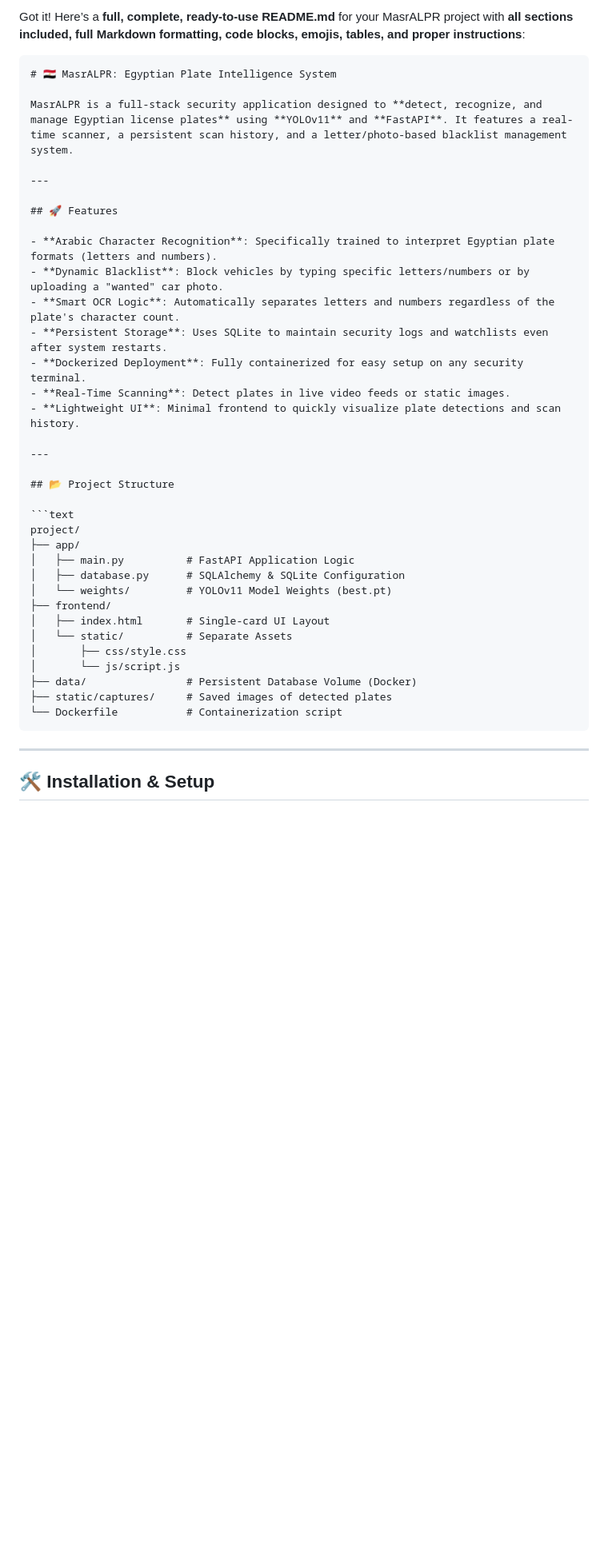
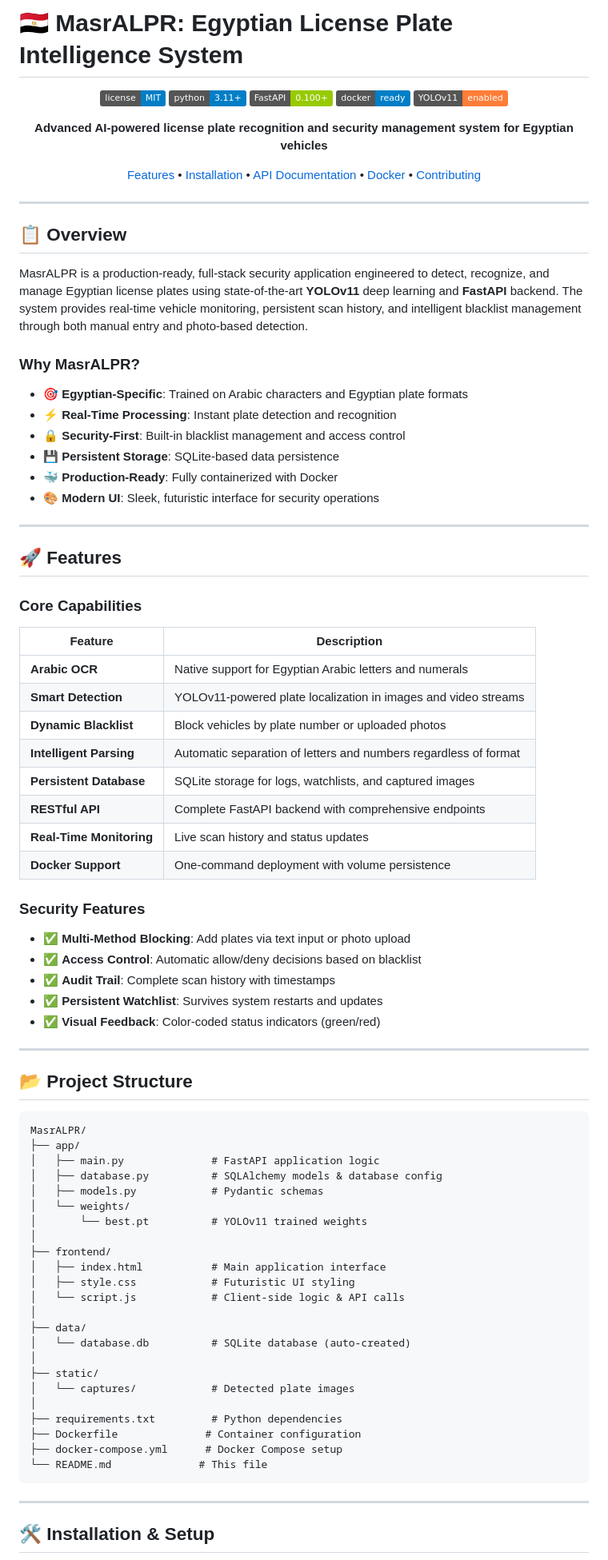
Before and after one commit to MohamedAlaa2005/MasrALPR, a Markdown page: README.md, the part around one of its changes. Shown at 80% size. Rendered like a GitHub page; badges without logos; blank space fills up the shorter version.

`````diff
--- a/README.md
+++ b/README.md
@@ -1,41 +1,88 @@
-Got it! Here’s a **full, complete, ready-to-use README.md** for your MasrALPR project with **all sections included, full Markdown formatting, code blocks, emojis, tables, and proper instructions**:
+# 🇪🇬 MasrALPR: Egyptian License Plate Intelligence System
 
-````markdown
-# 🇪🇬 MasrALPR: Egyptian Plate Intelligence System
+<div align="center">
 
-MasrALPR is a full-stack security application designed to **detect, recognize, and manage Egyptian license plates** using **YOLOv11** and **FastAPI**. It features a real-time scanner, a persistent scan history, and a letter/photo-based blacklist management system.
+![License](https://img.shields.io/badge/license-MIT-blue.svg)
+![Python](https://img.shields.io/badge/python-3.11+-blue.svg)
+![FastAPI](https://img.shields.io/badge/FastAPI-0.100+-green.svg)
+![Docker](https://img.shields.io/badge/docker-ready-blue.svg)
+![YOLOv11](https://img.shields.io/badge/YOLOv11-enabled-orange.svg)
+
+**Advanced AI-powered license plate recognition and security management system for Egyptian vehicles**
+
+[Features](#-features) • [Installation](#-installation--setup) • [API Documentation](#-api-endpoints) • [Docker](#-docker-deployment) • [Contributing](#-contribution)
+
+</div>
+
+---
+
+## 📋 Overview
+
+MasrALPR is a production-ready, full-stack security application engineered to detect, recognize, and manage Egyptian license plates using state-of-the-art **YOLOv11** deep learning and **FastAPI** backend. The system provides real-time vehicle monitoring, persistent scan history, and intelligent blacklist management through both manual entry and photo-based detection.
+
+### Why MasrALPR?
+
+- 🎯 **Egyptian-Specific**: Trained on Arabic characters and Egyptian plate formats
+- ⚡ **Real-Time Processing**: Instant plate detection and recognition
+- 🔒 **Security-First**: Built-in blacklist management and access control
+- 💾 **Persistent Storage**: SQLite-based data persistence
+- 🐳 **Production-Ready**: Fully containerized with Docker
+- 🎨 **Modern UI**: Sleek, futuristic interface for security operations
 
 ---
 
 ## 🚀 Features
 
-- **Arabic Character Recognition**: Specifically trained to interpret Egyptian plate formats (letters and numbers).
-- **Dynamic Blacklist**: Block vehicles by typing specific letters/numbers or by uploading a "wanted" car photo.
-- **Smart OCR Logic**: Automatically separates letters and numbers regardless of the plate's character count.
-- **Persistent Storage**: Uses SQLite to maintain security logs and watchlists even after system restarts.
-- **Dockerized Deployment**: Fully containerized for easy setup on any security terminal.
-- **Real-Time Scanning**: Detect plates in live video feeds or static images.
-- **Lightweight UI**: Minimal frontend to quickly visualize plate detections and scan history.
+### Core Capabilities
+
+| Feature | Description |
+|---------|-------------|
+| **Arabic OCR** | Native support for Egyptian Arabic letters and numerals |
+| **Smart Detection** | YOLOv11-powered plate localization in images and video streams |
+| **Dynamic Blacklist** | Block vehicles by plate number or uploaded photos |
+| **Intelligent Parsing** | Automatic separation of letters and numbers regardless of format |
+| **Persistent Database** | SQLite storage for logs, watchlists, and captured images |
+| **RESTful API** | Complete FastAPI backend with comprehensive endpoints |
+| **Real-Time Monitoring** | Live scan history and status updates |
+| **Docker Support** | One-command deployment with volume persistence |
+
+### Security Features
+
+- ✅ **Multi-Method Blocking**: Add plates via text input or photo upload
+- ✅ **Access Control**: Automatic allow/deny decisions based on blacklist
+- ✅ **Audit Trail**: Complete scan history with timestamps
+- ✅ **Persistent Watchlist**: Survives system restarts and updates
+- ✅ **Visual Feedback**: Color-coded status indicators (green/red)
 
 ---
 
 ## 📂 Project Structure
 
-```text
-project/
+```
+MasrALPR/
 ├── app/
-│   ├── main.py          # FastAPI Application Logic
-│   ├── database.py      # SQLAlchemy & SQLite Configuration
-│   └── weights/         # YOLOv11 Model Weights (best.pt)
+│   ├── main.py              # FastAPI application logic
+│   ├── database.py          # SQLAlchemy models & database config
+│   ├── models.py            # Pydantic schemas
+│   └── weights/
+│       └── best.pt          # YOLOv11 trained weights
+│
 ├── frontend/
-│   ├── index.html       # Single-card UI Layout
-│   └── static/          # Separate Assets
-│       ├── css/style.css
-│       └── js/script.js
-├── data/                # Persistent Database Volume (Docker)
-├── static/captures/     # Saved images of detected plates
-└── Dockerfile           # Containerization script
-````
+│   ├── index.html           # Main application interface
+│   ├── style.css            # Futuristic UI styling
+│   └── script.js            # Client-side logic & API calls
+│
+├── data/
+│   └── database.db          # SQLite database (auto-created)
+│
+├── static/
+│   └── captures/            # Detected plate images
+│
+├── requirements.txt         # Python dependencies
+├── Dockerfile              # Container configuration
+├── docker-compose.yml      # Docker Compose setup
+└── README.md              # This file
+```
 
 ---
 
`````
Also changed, not shown: other parts of README.md (+49 -103 lines).
